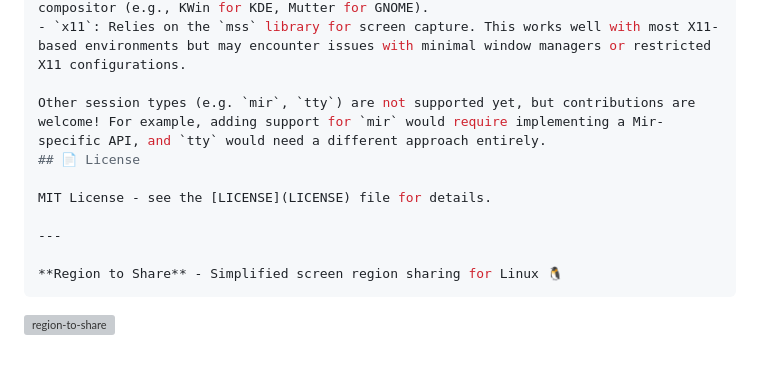
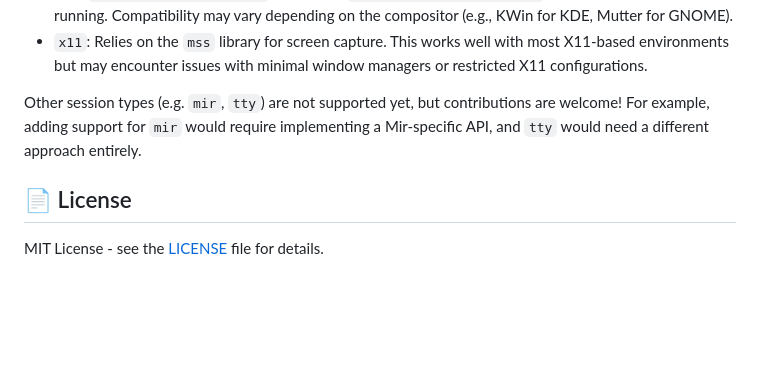
Before and after one commit to solarpush/region-to-share, a Markdown page: README.md, the part around one of its changes. Drawn GitHub-style; blank space fills up the shorter version; grey boxes are pictures that could not be loaded.

Commit message:
Fix README markdown and clean up content
Corrected markdown formatting and removed unnecessary content.

`````diff
--- a/README.md
+++ b/README.md
@@ -141,13 +141,7 @@ Currently supported XDG_SESSION_TYPE values:
 - `x11`: Relies on the `mss` library for screen capture. This works well with most X11-based environments but may encounter issues with minimal window managers or restricted X11 configurations.
 
 Other session types (e.g. `mir`, `tty`) are not supported yet, but contributions are welcome! For example, adding support for `mir` would require implementing a Mir-specific API, and `tty` would need a different approach entirely.
+
 ## 📄 License
 
 MIT License - see the [LICENSE](LICENSE) file for details.
-
----
-
-**Region to Share** - Simplified screen region sharing for Linux 🐧
-````
-
-[![region-to-share](https://snapcraft.io/region-to-share/badge.svg)](https://snapcraft.io/region-to-share)
`````
Also changed, not shown: other parts of README.md (+1 -1 lines).
